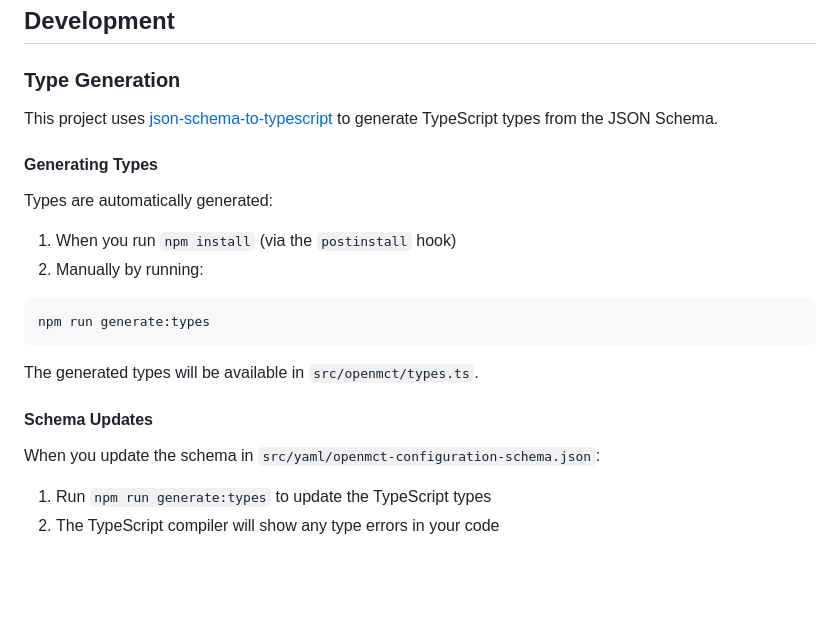
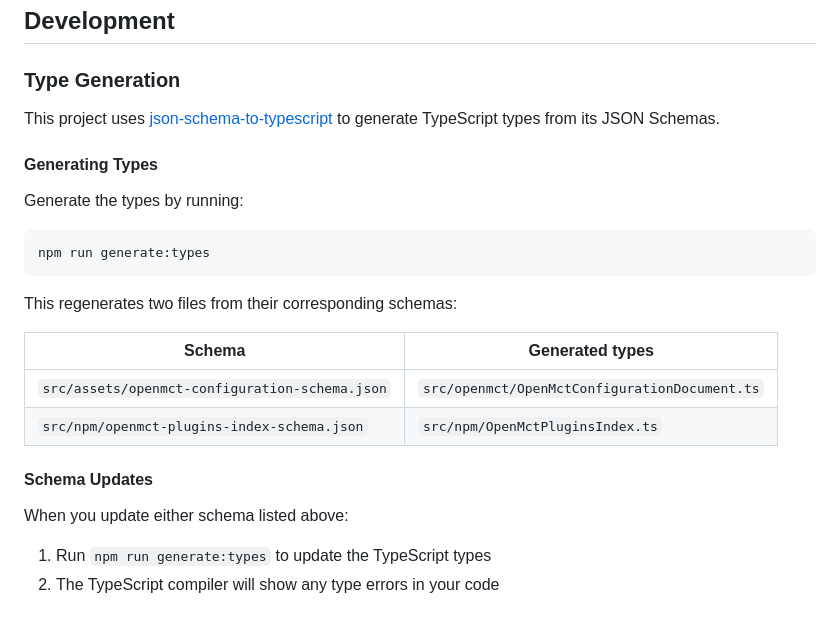
Before and after one commit to nasa/openmct-build, a Markdown page: README.md, the part around the change. Drawn GitHub-style; blank space fills up the shorter version.

Commit message:
docs(root): improve schema documentation (#7)

````diff
--- a/README.md
+++ b/README.md
@@ -395,22 +395,25 @@ See the `recipes/` directory for example recipes:
 
 ### Type Generation
 
-This project uses [json-schema-to-typescript](https://github.com/bcherny/json-schema-to-typescript) to generate TypeScript types from the JSON Schema.
+This project uses [json-schema-to-typescript](https://github.com/bcherny/json-schema-to-typescript) to generate TypeScript types from its JSON Schemas.
 
 #### Generating Types
 
-Types are automatically generated:
-1. When you run `npm install` (via the `postinstall` hook)
-2. Manually by running:
+Generate the types by running:
 ```bash
 npm run generate:types
 ```
 
-The generated types will be available in `src/openmct/types.ts`.
+This regenerates two files from their corresponding schemas:
+
+| Schema | Generated types |
+| --- | --- |
+| `src/assets/openmct-configuration-schema.json` | `src/openmct/OpenMctConfigurationDocument.ts` |
+| `src/npm/openmct-plugins-index-schema.json` | `src/npm/OpenMctPluginsIndex.ts` |
 
 #### Schema Updates
 
-When you update the schema in `src/yaml/openmct-configuration-schema.json`:
+When you update either schema listed above:
 1. Run `npm run generate:types` to update the TypeScript types
 2. The TypeScript compiler will show any type errors in your code
 
````
